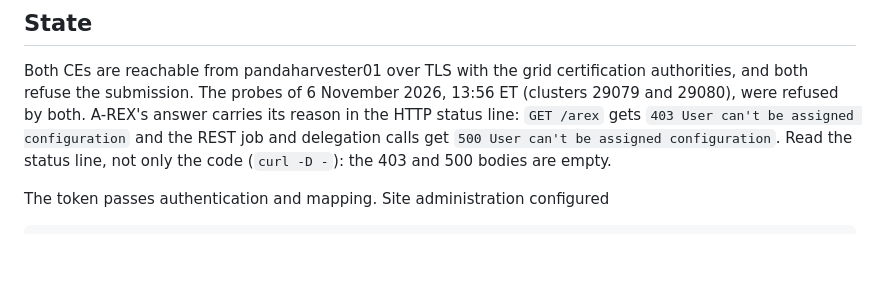
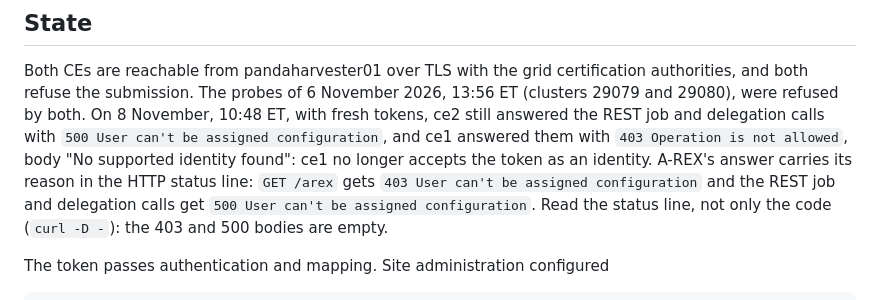
Before and after one commit to BNLNPPS/swf-epicprod, a Markdown page: docs/COMPUTE_CANADA.md, the part around the change. Rendered like a GitHub page; blank space fills up the shorter version.

Commit message:
Compute Canada: 8 November retest, both Fir CEs still refuse the token
Co-Authored-By: Claude Opus 5.5 <noreply@anthropic.com>

```diff
--- a/docs/COMPUTE_CANADA.md
+++ b/docs/COMPUTE_CANADA.md
@@ -93,6 +93,10 @@ in `fir-probe.<cluster>.out`.
 Both CEs are reachable from pandaharvester01 over TLS with the grid
 certification authorities, and both refuse the submission. The probes of
 6 November 2026, 13:56 ET (clusters 29079 and 29080), were refused by both.
+On 8 November, 10:48 ET, with fresh tokens, ce2 still answered the REST job
+and delegation calls with `500 User can't be assigned configuration`, and ce1
+answered them with `403 Operation is not allowed`, body "No supported identity
+found": ce1 no longer accepts the token as an identity.
 A-REX's answer carries its reason in the HTTP status line: `GET /arex` gets
 `403 User can't be assigned configuration` and the REST job and delegation
 calls get `500 User can't be assigned configuration`. Read the status line, not
```
